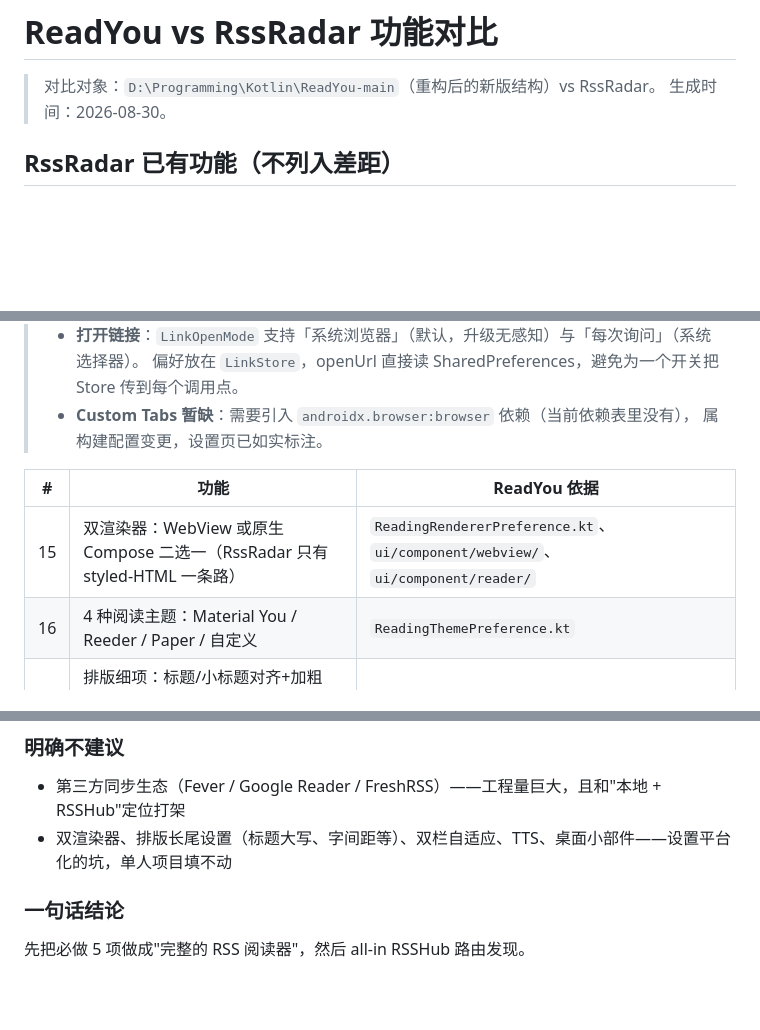
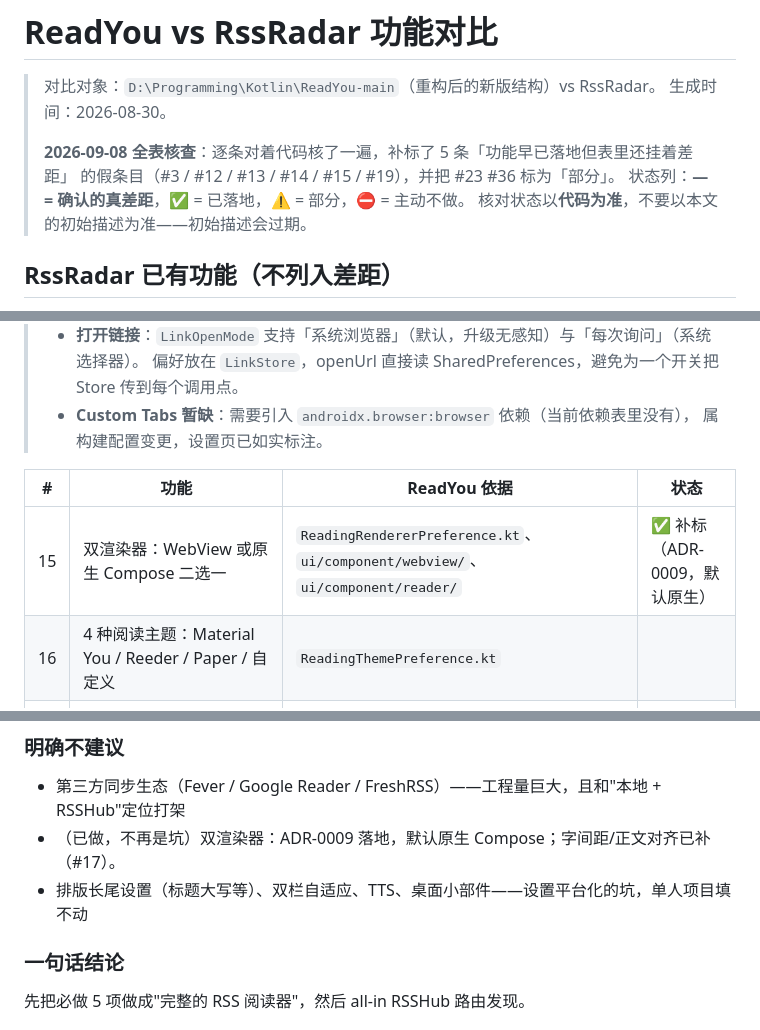
Before and after one commit to mariamjensen42-glitch/RssRadar, a Markdown page: docs/readyou-feature-comparison.md, 3 parts joined by grey strips. Rendered like a GitHub page; blank space fills up the shorter version.

```diff
--- a/docs/readyou-feature-comparison.md
+++ b/docs/readyou-feature-comparison.md
@@ -2,6 +2,11 @@
 
 > 对比对象：`D:\Programming\Kotlin\ReadYou-main`（重构后的新版结构）vs RssRadar。
 > 生成时间：2026-08-30。
+>
+> **2026-09-08 全表核查**：逐条对着代码核了一遍，补标了 5 条「功能早已落地但表里还挂着差距」
+> 的假条目（#3 / #12 / #13 / #14 / #15 / #19），并把 #23 #36 标为「部分」。
+> 状态列：**— = 确认的真差距**，✅ = 已落地，⚠️ = 部分，⛔ = 主动不做。
+> 核对状态以**代码为准**，不要以本文的初始描述为准——初始描述会过期。
 
 ## RssRadar 已有功能（不列入差距）
 
@@ -76,9 +81,9 @@
 > - **Custom Tabs 暂缺**：需要引入 `androidx.browser:browser` 依赖（当前依赖表里没有），
 >   属构建配置变更，设置页已如实标注。
 
-| # | 功能 | ReadYou 依据 |
-|---|------|--------------|
-| 15 | 双渲染器：WebView 或原生 Compose 二选一（RssRadar 只有 styled-HTML 一条路） | `ReadingRendererPreference.kt`、`ui/component/webview/`、`ui/component/reader/` |
+| # | 功能 | ReadYou 依据 | 状态 |
+|---|------|--------------|------|
+| 15 | 双渲染器：WebView 或原生 Compose 二选一 | `ReadingRendererPreference.kt`、`ui/component/webview/`、`ui/component/reader/` | ✅ 补标（ADR-0009，默认原生） |
 | 16 | 4 种阅读主题：Material You / Reeder / Paper / 自定义 | `ReadingThemePreference.kt` |
 | 17 | 排版细项：标题/小标题对齐+加粗+大写、字间距、正文对齐（RssRadar 只有字号/行距/边距/字体族四项）——**已补字间距 + 正文对齐；标题大写对中文无意义，不做** | `ReadingText*Preference.kt`、`ReadingTitle*Preference.kt` | ⚠️ 部分（2026-09-08） |
 | 18 | 粗体字符强调（类 Bionic Reading）——**主动不做**：按「词首若干字符加粗」实现，中文没有词内结构，逐字加粗等于没加粗；WebView 路还得到正文 HTML 里插 `<b>`，有破坏标签的风险 | `ReadingBoldCharactersPreference.kt` | ⛔ 主动不做 |
@@ -162,7 +167,8 @@ AI 摘要/翻译属于"语言组织"，不违反"数字必须真实"原则，且
 ### 明确不建议
 
 - 第三方同步生态（Fever / Google Reader / FreshRSS）——工程量巨大，且和"本地 + RSSHub"定位打架
-- 双渲染器、排版长尾设置（标题大写、字间距等）、双栏自适应、TTS、桌面小部件——设置平台化的坑，单人项目填不动
+- （已做，不再是坑）双渲染器：ADR-0009 落地，默认原生 Compose；字间距/正文对齐已补（#17）。
+- 排版长尾设置（标题大写等）、双栏自适应、TTS、桌面小部件——设置平台化的坑，单人项目填不动
 
 ### 一句话结论
 
```
Also changed, not shown: other parts of docs/readyou-feature-comparison.md (+13 -13 lines).
